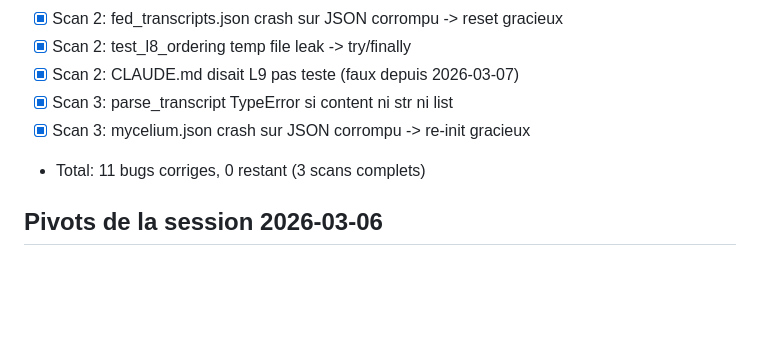
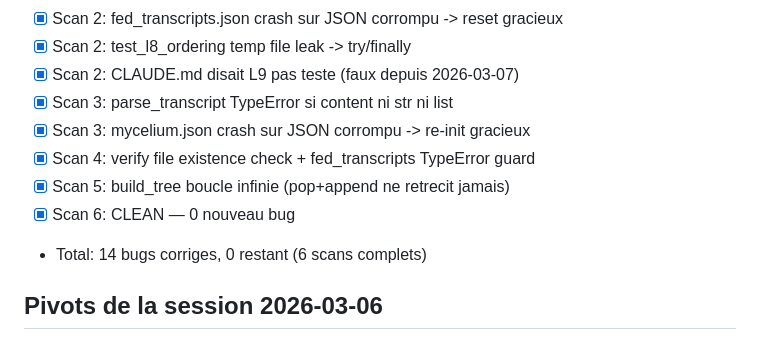
Before and after one commit to sky1241/MUNINN-, a Markdown page: WINTER_TREE.md, the part around the change. Drawn GitHub-style; blank space fills up the shorter version.

Commit message:
WINTER_TREE: P10 complet — 14 bugs, 6 scans, 0 restant
Co-Authored-By: Claude Opus 4.6 <noreply@anthropic.com>

```diff
--- a/WINTER_TREE.md
+++ b/WINTER_TREE.md
@@ -189,7 +189,10 @@ Ce que Muninn a que les autres n'ont pas:
 - [x] Scan 2: CLAUDE.md disait L9 pas teste (faux depuis 2026-03-07)
 - [x] Scan 3: parse_transcript TypeError si content ni str ni list
 - [x] Scan 3: mycelium.json crash sur JSON corrompu -> re-init gracieux
-- Total: 11 bugs corriges, 0 restant (3 scans complets)
+- [x] Scan 4: verify file existence check + fed_transcripts TypeError guard
+- [x] Scan 5: build_tree boucle infinie (pop+append ne retrecit jamais)
+- [x] Scan 6: CLEAN — 0 nouveau bug
+- Total: 14 bugs corriges, 0 restant (6 scans complets)
 
 ## Pivots de la session 2026-03-06
 
```
